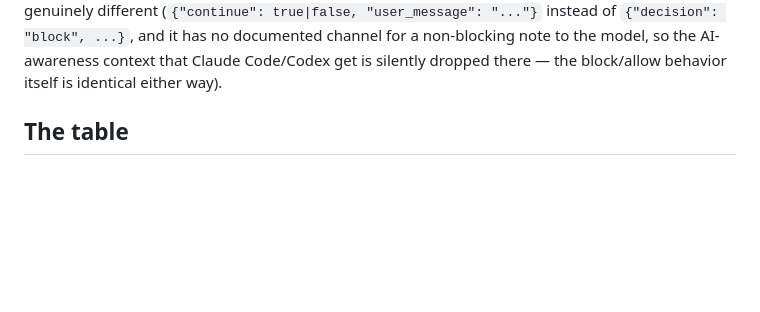
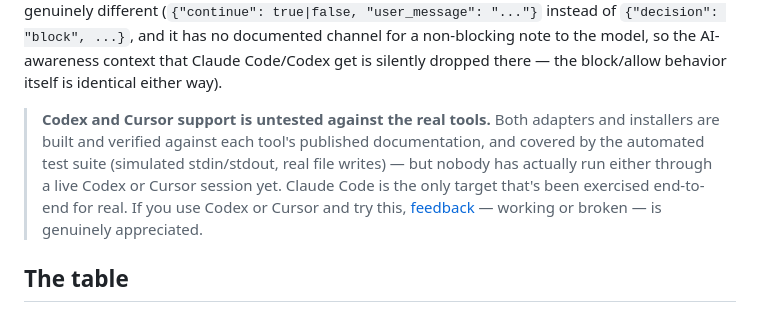
Before and after one commit to supernalintelligence/potty-mouth, a Markdown page: README.md, the part around the change. GitHub-like rendering; blank space fills up the shorter version.

Commit message:
README: flag Codex/Cursor support as untested against the real tools, ask for feedback

```diff
--- a/README.md
+++ b/README.md
@@ -37,6 +37,13 @@ true|false, "user_message": "..."}` instead of `{"decision": "block", ...}`, and
 documented channel for a non-blocking note to the model, so the AI-awareness context that
 Claude Code/Codex get is silently dropped there — the block/allow behavior itself is
 identical either way).
+
+> **Codex and Cursor support is untested against the real tools.** Both adapters and
+> installers are built and verified against each tool's published documentation, and covered
+> by the automated test suite (simulated stdin/stdout, real file writes) — but nobody has
+> actually run either through a live Codex or Cursor session yet. Claude Code is the only
+> target that's been exercised end-to-end for real. If you use Codex or Cursor and try this,
+> [feedback](../../issues) — working or broken — is genuinely appreciated.
 
 ## The table
 
```
